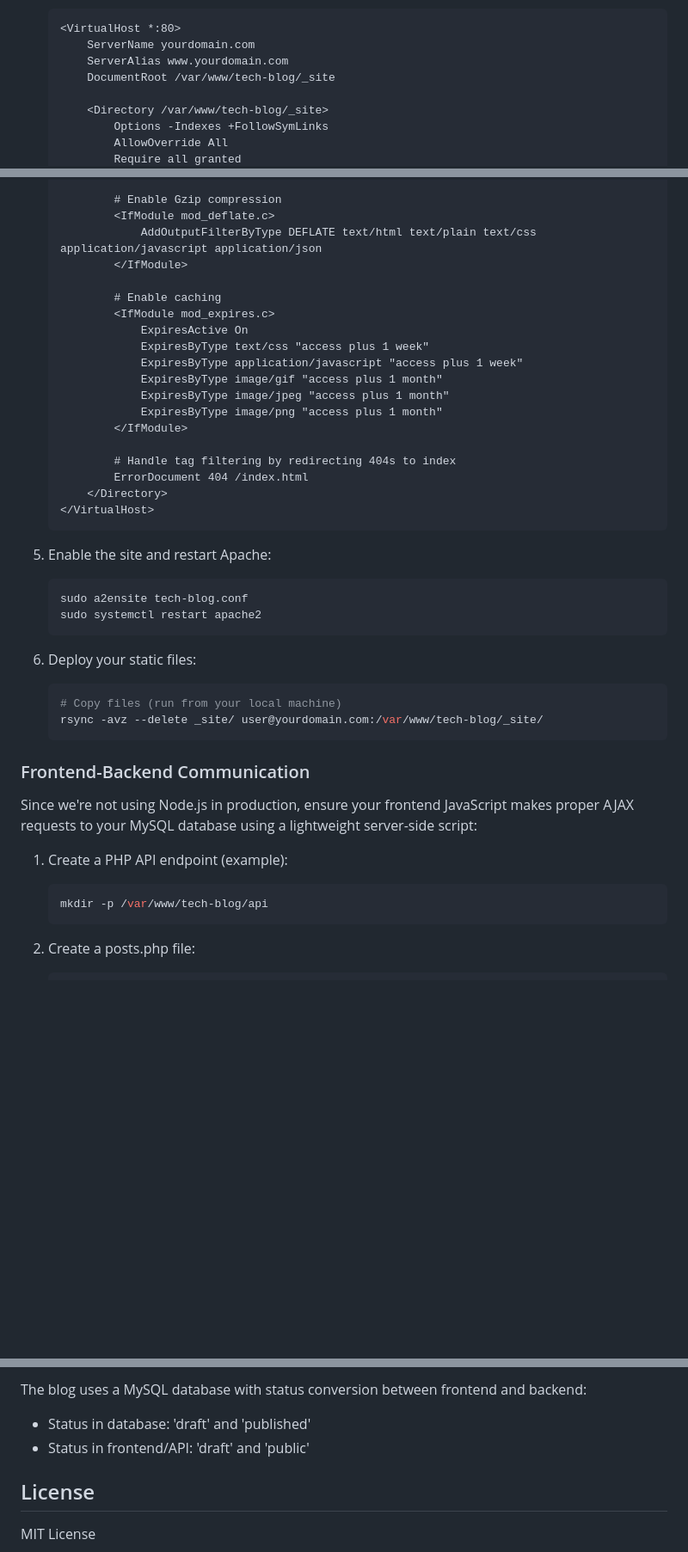
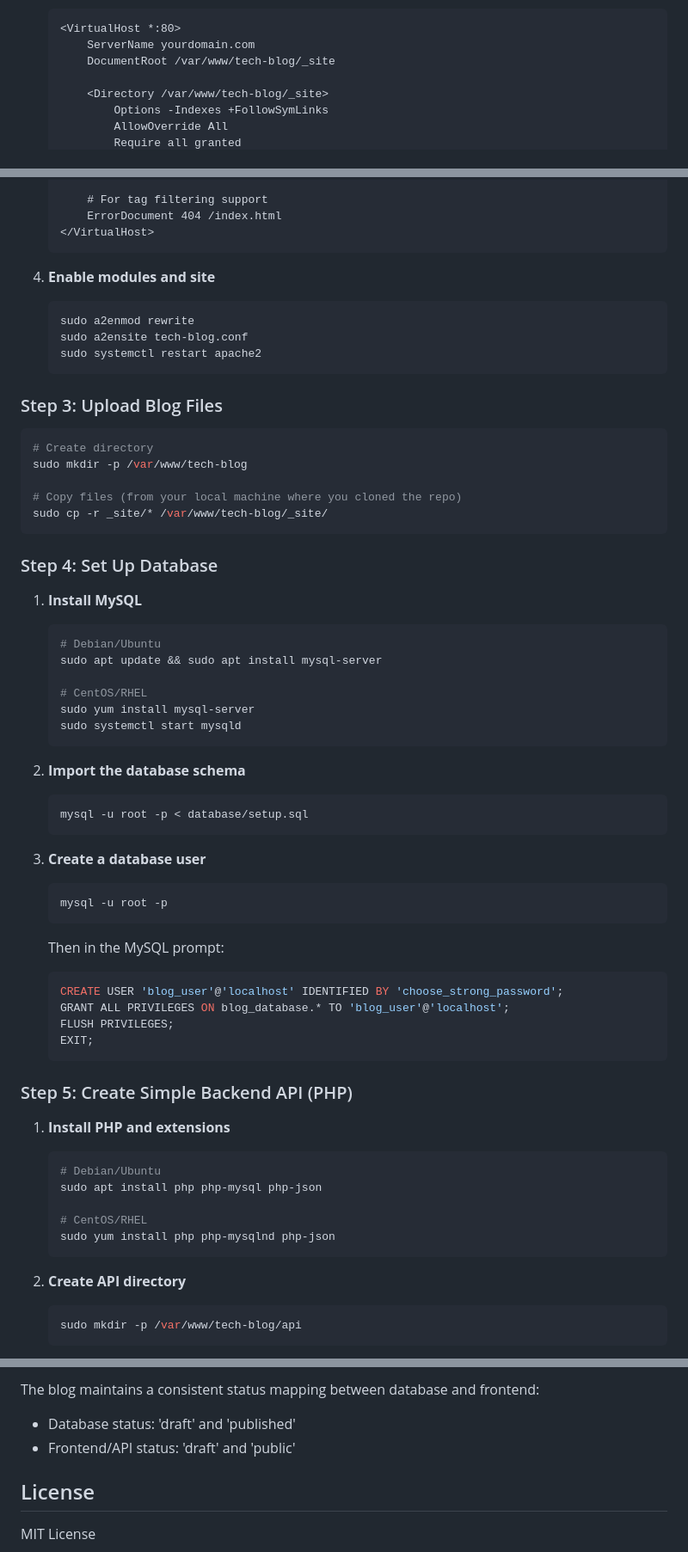
Before and after one commit to scarar/tech-blog, a Markdown page: README.md, 3 parts joined by grey strips. Shown at 86% size. Drawn GitHub-style; blank space fills up the shorter version.

````diff
--- a/README.md
+++ b/README.md
@@ -162,7 +109,6 @@ For production, we'll deploy the static files using Nginx or Apache2, without us
    ```apache
    <VirtualHost *:80>
        ServerName yourdomain.com
-       ServerAlias www.yourdomain.com
        DocumentRoot /var/www/tech-blog/_site
 
        <Directory /var/www/tech-blog/_site>
@@ -172,44 +119,69 @@ For production, we'll deploy the static files using Nginx or Apache2, without us
 
-           # Enable Gzip compression
-           <IfModule mod_deflate.c>
-               AddOutputFilterByType DEFLATE text/html text/plain text/css application/javascript application/json
-           </IfModule>
-
-           # Enable caching
-           <IfModule mod_expires.c>
-               ExpiresActive On
-               ExpiresByType text/css "access plus 1 week"
-               ExpiresByType application/javascript "access plus 1 week"
-               ExpiresByType image/gif "access plus 1 month"
-               ExpiresByType image/jpeg "access plus 1 month"
-               ExpiresByType image/png "access plus 1 month"
-           </IfModule>
-
-           # Handle tag filtering by redirecting 404s to index
-           ErrorDocument 404 /index.html
-       </Directory>
+       # For tag filtering support
+       ErrorDocument 404 /index.html
    </VirtualHost>
    ```
 
-5. Enable the site and restart Apache:
+4. **Enable modules and site**
    ```bash
+   sudo a2enmod rewrite
    sudo a2ensite tech-blog.conf
    sudo systemctl restart apache2
    ```
 
-6. Deploy your static files:
+### Step 3: Upload Blog Files
+
+```bash
+# Create directory
+sudo mkdir -p /var/www/tech-blog
+
+# Copy files (from your local machine where you cloned the repo)
+sudo cp -r _site/* /var/www/tech-blog/_site/
+```
+
+### Step 4: Set Up Database
+
+1. **Install MySQL**
    ```bash
-   # Copy files (run from your local machine)
-   rsync -avz --delete _site/ user@yourdomain.com:/var/www/tech-blog/_site/
+   # Debian/Ubuntu
+   sudo apt update && sudo apt install mysql-server
+
+   # CentOS/RHEL
+   sudo yum install mysql-server
+   sudo systemctl start mysqld
    ```
 
-### Frontend-Backend Communication
-
-Since we're not using Node.js in production, ensure your frontend JavaScript makes proper AJAX requests to your MySQL database using a lightweight server-side script:
-
-1. Create a PHP API endpoint (example):
+2. **Import the database schema**
    ```bash
-   mkdir -p /var/www/tech-blog/api
+   mysql -u root -p < database/setup.sql
    ```
 
-2. Create a posts.php file:
+3. **Create a database user**
+   ```bash
+   mysql -u root -p
+   ```
+
+   Then in the MySQL prompt:
+   ```sql
+   CREATE USER 'blog_user'@'localhost' IDENTIFIED BY 'choose_strong_password';
+   GRANT ALL PRIVILEGES ON blog_database.* TO 'blog_user'@'localhost';
+   FLUSH PRIVILEGES;
+   EXIT;
+   ```
+
+### Step 5: Create Simple Backend API (PHP)
+
+1. **Install PHP and extensions**
+   ```bash
+   # Debian/Ubuntu
+   sudo apt install php php-mysql php-json
+
+   # CentOS/RHEL
+   sudo yum install php php-mysqlnd php-json
+   ```
+
+2. **Create API directory**
+   ```bash
+   sudo mkdir -p /var/www/tech-blog/api
+   ```
+
@@ -275,7 +337,7 @@ This blog uses a custom dark theme with the following colors:
 
-The blog uses a MySQL database with status conversion between frontend and backend:
-- Status in database: 'draft' and 'published'
-- Status in frontend/API: 'draft' and 'public'
+The blog maintains a consistent status mapping between database and frontend:
+- Database status: 'draft' and 'published'
+- Frontend/API status: 'draft' and 'public'
 
 ## License
 
````
Also changed, not shown: other parts of README.md (+161 -123 lines).
